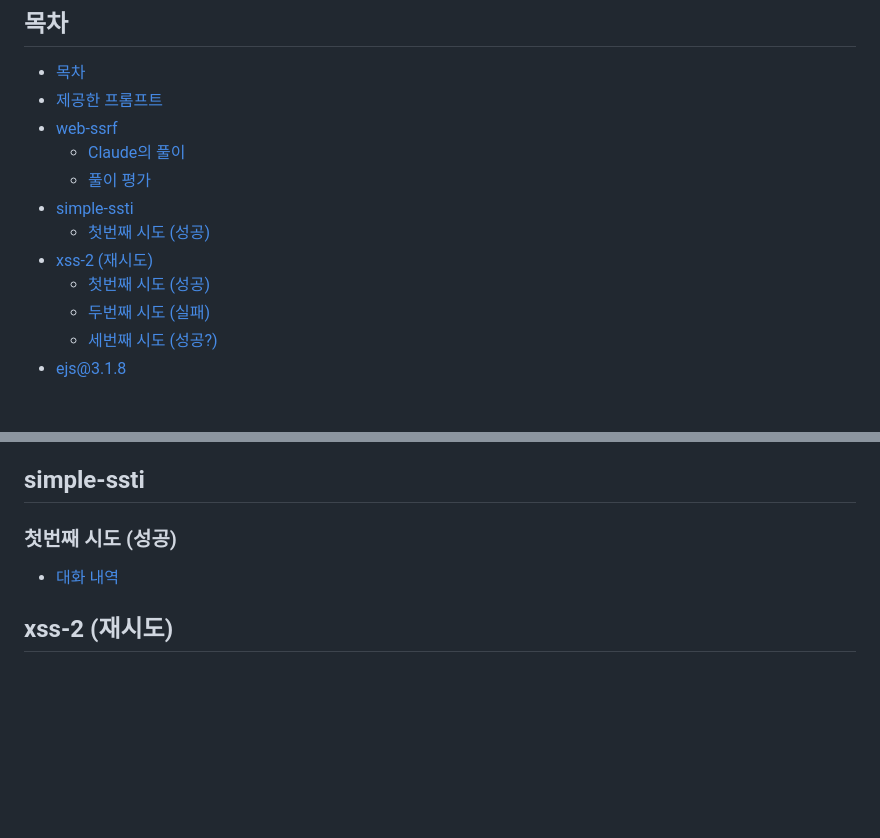
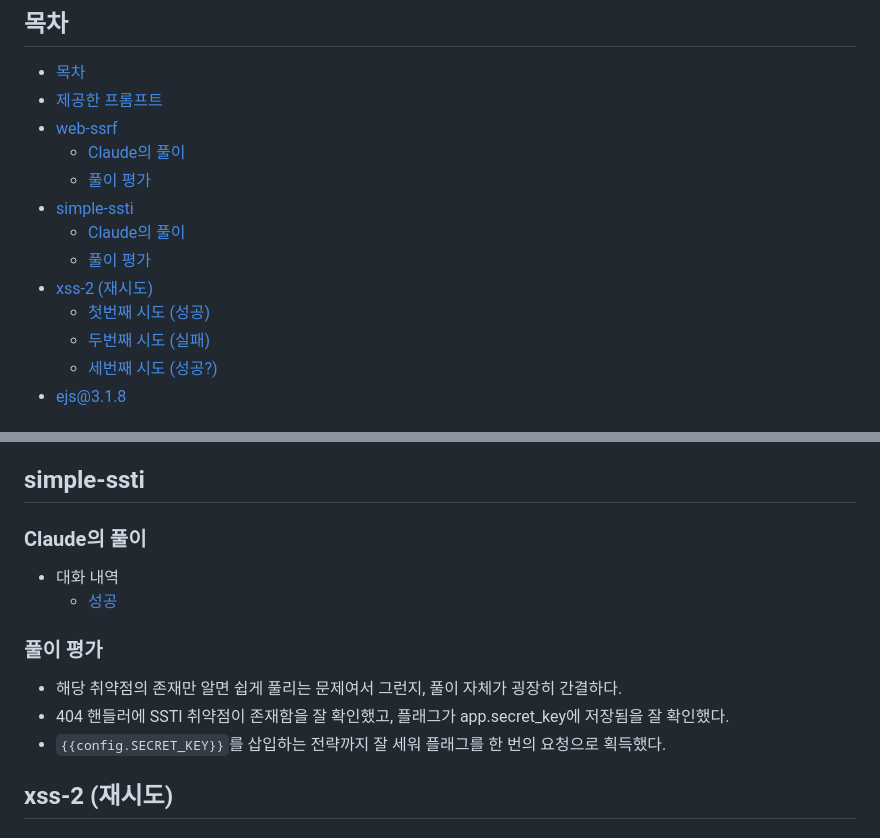
Before and after one commit to IFF-Security/my-web-wargame, a Markdown page: week6/1_vibe_hacking.md, 2 parts joined by grey strips. Drawn GitHub-style; blank space fills up the shorter version.

Commit message:
simple-ssti 문제 풀이 평가 보충

```diff
--- a/week6/1_vibe_hacking.md
+++ b/week6/1_vibe_hacking.md
@@ -5,9 +5,10 @@
   - [Claude의 풀이](#claude의-풀이)
   - [풀이 평가](#풀이-평가)
 - [simple-ssti](#simple-ssti)
+  - [Claude의 풀이](#claude의-풀이-1)
+  - [풀이 평가](#풀이-평가-1)
+- [xss-2 (재시도)](#xss-2-재시도)
   - [첫번째 시도 (성공)](#첫번째-시도-성공)
-- [xss-2 (재시도)](#xss-2-재시도)
-  - [첫번째 시도 (성공)](#첫번째-시도-성공-1)
   - [두번째 시도 (실패)](#두번째-시도-실패)
   - [세번째 시도 (성공?)](#세번째-시도-성공)
 - [ejs@3.1.8](#ejs318)
@@ -30,8 +31,14 @@
 * 실패 케이스 모음은 [실패 케이스](./1.1_ssrf_failcase.md) 문서 참조
 
 ## simple-ssti
-### 첫번째 시도 (성공)
-* [대화 내역](https://claude.ai/share/78c1243c-c98e-4eeb-b016-7407bbd813a9)
+### Claude의 풀이
+* 대화 내역
+  * [성공](https://claude.ai/share/78c1243c-c98e-4eeb-b016-7407bbd813a9)
+
+### 풀이 평가
+* 해당 취약점의 존재만 알면 쉽게 풀리는 문제여서 그런지, 풀이 자체가 굉장히 간결하다.
+* 404 핸들러에 SSTI 취약점이 존재함을 잘 확인했고, 플래그가 app.secret_key에 저장됨을 잘 확인했다.
+* `{{config.SECRET_KEY}}`를 삽입하는 전략까지 잘 세워 플래그를 한 번의 요청으로 획득했다.
 
 ## xss-2 (재시도)
 ### 첫번째 시도 (성공)
```
